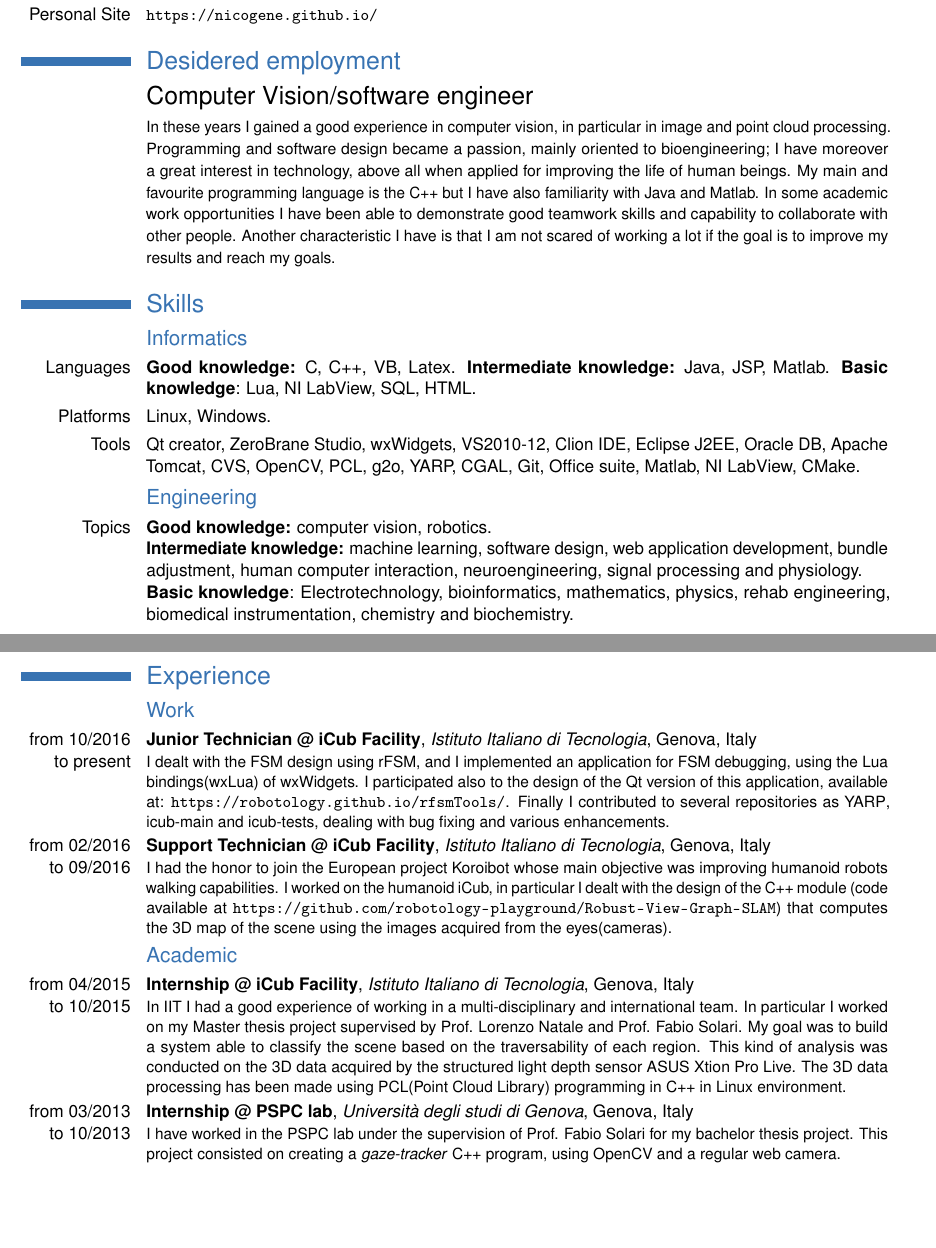
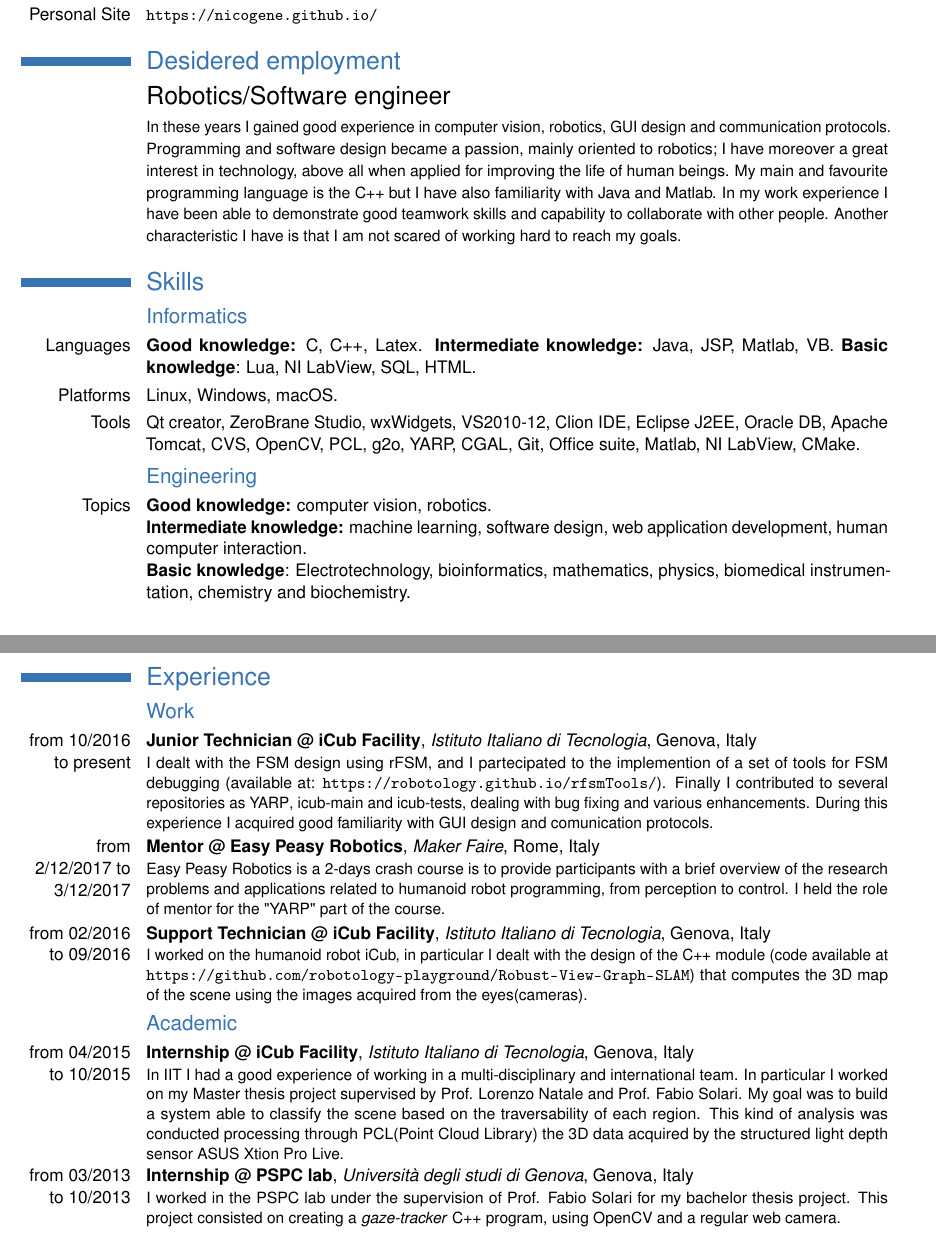
Before and after one commit to Nicogene/Curriculum-vitae, a LaTeX CV (CV_Genesio.tex): two parts of pages 1 and 2 of 2, joined at a grey line, cut so that both start at the same text, the shorter picture padded with empty space. Compiled offline with pdfLaTeX.

Commit message:
Update CV, post mfr17

```diff
--- a/CV_Genesio.tex
+++ b/CV_Genesio.tex
@@ -69,30 +69,33 @@
 
 %Section
 \section{Desidered employment}
-\cvline{}{\Large Computer Vision/software engineer}
-\cvline{}{\small In these years I gained a good experience in computer vision, in particular in image and point cloud processing. Programming and software design became a passion, mainly oriented to bioengineering; I have moreover a great interest in technology, above all when applied for improving the life of human beings. My main and favourite programming language is the C++ but I have also familiarity with Java and Matlab. In some academic work opportunities I have been able to demonstrate good teamwork skills and capability to collaborate with other people. Another characteristic I have is that I am not scared of working a lot if the goal is to improve my results and reach my goals.}
+\cvline{}{\Large Robotics/Software engineer}
+\cvline{}{\small In these years I gained good experience in computer vision, robotics, GUI design and communication protocols. Programming and software design became a passion, mainly oriented to robotics; I have moreover a great interest in technology, above all when applied for improving the life of human beings. My main and favourite programming language is the C++ but I have also familiarity with Java and Matlab. In my work experience I have been able to demonstrate good teamwork skills and capability to collaborate with other people. Another characteristic I have is that I am not scared of working hard to reach my goals.}
 
 %Section
 \section{Skills}
 \subsection{Informatics}
-\cvline{Languages}{\textbf{Good knowledge:} C, C++, VB, Latex. \textbf{Intermediate knowledge:} Java, JSP, Matlab. \textbf{Basic knowledge}: Lua, NI LabView, SQL, HTML.}
-\cvline{Platforms}{Linux, Windows.}
+\cvline{Languages}{\textbf{Good knowledge:} C, C++, Latex. \textbf{Intermediate knowledge:} Java, JSP, Matlab, VB. \textbf{Basic knowledge}: Lua, NI LabView, SQL, HTML.}
+\cvline{Platforms}{Linux, Windows, macOS.}
 \cvline{Tools}{Qt creator, ZeroBrane Studio, wxWidgets, VS2010-12, Clion IDE, Eclipse J2EE, Oracle DB, Apache Tomcat, CVS, OpenCV, PCL, g2o, YARP, CGAL, Git, Office suite, Matlab, NI LabView, CMake.}
 \subsection{Engineering}
-\cvline{Topics}{\textbf{Good knowledge:} computer vision, robotics. \newline \textbf{Intermediate knowledge:} machine learning, software design, web application development, bundle adjustment, human computer interaction, neuroengineering, signal processing and physiology.\newline \textbf{Basic knowledge}: Electrotechnology, bioinformatics, mathematics, physics, rehab engineering, biomedical instrumentation, chemistry and biochemistry.}
+\cvline{Topics}{\textbf{Good knowledge:} computer vision, robotics. \newline \textbf{Intermediate knowledge:} machine learning, software design, web application development, human computer interaction.\newline \textbf{Basic knowledge}: Electrotechnology, bioinformatics, mathematics, physics, biomedical instrumentation, chemistry and biochemistry.}
 \newpage
 %Section
 \section{Experience}
 \subsection{Work}
 \cventry{from 10/2016 to present}{Junior Technician @ iCub Facility}{Istituto Italiano di Tecnologia}{Genova}{Italy}
-{I dealt with the FSM design using \href{https://people.mech.kuleuven.be/~bruyninc/rFSM/doc/README.html}{rFSM}, and I implemented an application for FSM debugging, using the Lua bindings(wxLua) of wxWidgets. I participated also to the design of the Qt version of this application, available at: \url{https://robotology.github.io/rfsmTools/}.
-Finally I contributed to several repositories as \href{https://github.com/robotology/yarp}{YARP}, \href{https://github.com/robotology/icub-main}{icub-main} and \href{https://github.com/robotology/icub-tests}{icub-tests}, dealing with bug fixing and various enhancements.}
+{I dealt with the FSM design using \href{https://people.mech.kuleuven.be/~bruyninc/rFSM/doc/README.html}{rFSM}, and I partecipated to the implemention of a set of tools for FSM debugging (available at: \url{https://robotology.github.io/rfsmTools/}).
+Finally I contributed to several repositories as \href{https://github.com/robotology/yarp}{YARP}, \href{https://github.com/robotology/icub-main}{icub-main} and \href{https://github.com/robotology/icub-tests}{icub-tests}, dealing with bug fixing and various enhancements. During this experience I acquired good familiarity with GUI design and comunication protocols.}
+\cventry{from 2/12/2017 to 3/12/2017}{Mentor @ Easy Peasy Robotics}{Maker Faire}{Rome}{Italy}
+{Easy Peasy Robotics is a 2-days crash course is to provide participants with a brief overview of the research problems and applications related to humanoid robot programming, from perception to control.
+I held the role of mentor for the "YARP" part of the course.
+}
 \cventry{from 02/2016 to 09/2016}{Support Technician @ iCub Facility}{Istituto Italiano di Tecnologia}{Genova}{Italy}
-{I had the honor to join the European project \href{http://orb.iwr.uni-heidelberg.de/koroibot/}{Koroibot} whose main objective was improving humanoid robots walking capabilities.
-I worked on the humanoid iCub, in particular I dealt with the design of the C++ module (code available at \url{https://github.com/robotology-playground/Robust-View-Graph-SLAM}) that computes the 3D map of the scene using the images acquired from the eyes(cameras).}
+{I worked on the humanoid robot iCub, in particular I dealt with the design of the C++ module (code available at \url{https://github.com/robotology-playground/Robust-View-Graph-SLAM}) that computes the 3D map of the scene using the images acquired from the eyes(cameras).}
 \subsection{Academic}
-\cventry{from 04/2015 to 10/2015}{Internship @ iCub Facility}{Istituto Italiano di Tecnologia}{Genova}{Italy}{In IIT I had a good experience of working in a multi-disciplinary and international team. In particular I worked on my Master thesis project supervised by Prof. Lorenzo Natale and Prof. Fabio Solari. My goal was to build a system able to classify the scene based on the traversability of each region. This kind of analysis was conducted on the 3D data acquired by the structured light depth sensor ASUS Xtion Pro Live. The 3D data processing has been made using PCL(Point Cloud Library) programming in C++ in Linux environment.} % arguments 3 to 6 are optional
-\cventry{from 03/2013 to 10/2013}{Internship @ PSPC lab}{Università degli studi di Genova}{Genova}{Italy}{I have worked in the PSPC lab under the supervision of Prof. Fabio Solari for my bachelor thesis project. This project consisted on creating a \textit{gaze-tracker} C++ program, using OpenCV and a regular web camera.} % arguments 3 to 6 are optional
+\cventry{from 04/2015 to 10/2015}{Internship @ iCub Facility}{Istituto Italiano di Tecnologia}{Genova}{Italy}{In IIT I had a good experience of working in a multi-disciplinary and international team. In particular I worked on my Master thesis project supervised by Prof. Lorenzo Natale and Prof. Fabio Solari. My goal was to build a system able to classify the scene based on the traversability of each region. This kind of analysis was conducted processing through PCL(Point Cloud Library) the 3D data acquired by the structured light depth sensor ASUS Xtion Pro Live.} % arguments 3 to 6 are optional
+\cventry{from 03/2013 to 10/2013}{Internship @ PSPC lab}{Università degli studi di Genova}{Genova}{Italy}{I worked in the PSPC lab under the supervision of Prof. Fabio Solari for my bachelor thesis project. This project consisted on creating a \textit{gaze-tracker} C++ program, using OpenCV and a regular web camera.} % arguments 3 to 6 are optional
 
 %Section
 \section{Education}
```
Also changed, not shown: CV_Genesio.pdf.
